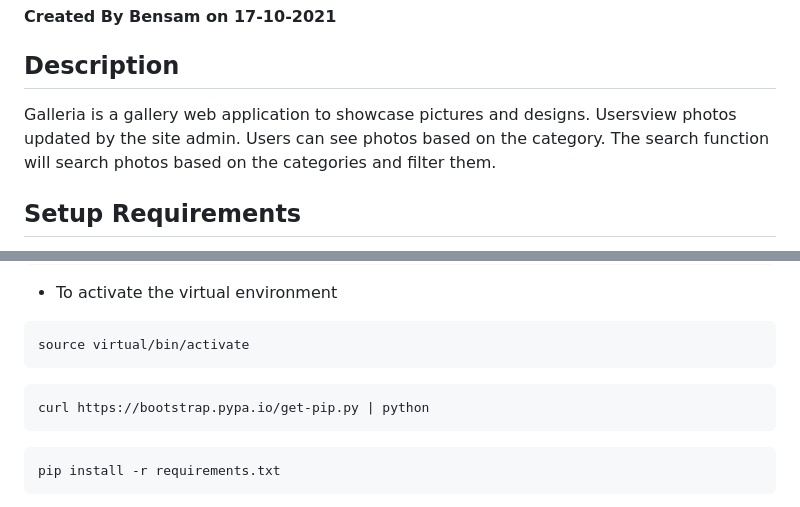
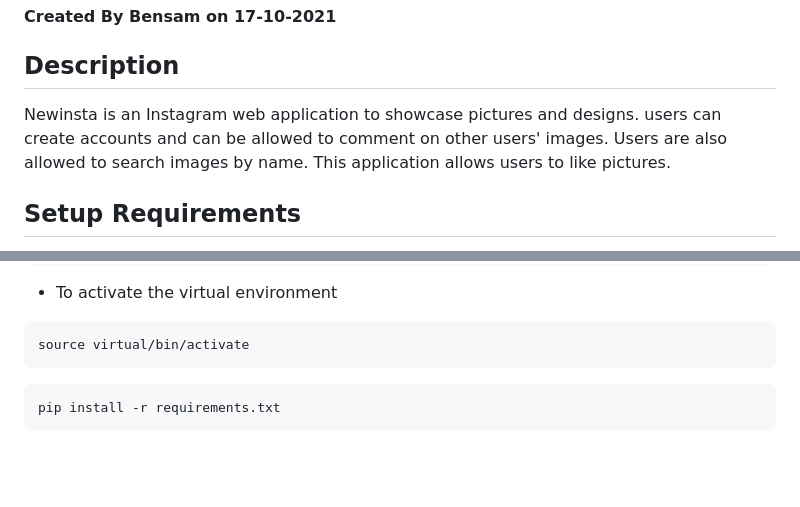
Before and after one commit to bensammwaniki/insta-clone, a Markdown page: README.md, 2 parts joined by grey strips. Rendered like a GitHub page; blank space fills up the shorter version.

````diff
--- a/README.md
+++ b/README.md
@@ -4,7 +4,7 @@
 
 ## Description
 
-Galleria is a gallery web application to showcase pictures and designs. Usersview photos updated by the site admin. Users can see photos based on the category. The search function will search photos based on the categories and filter them.
+Newinsta is an Instagram web application to showcase pictures and designs. users can create accounts and can be allowed to comment on other users' images. Users are also allowed to search images by name. This application allows users to like pictures.
 
 ## Setup Requirements
 
@@ -30,10 +30,6 @@ python3.8 -m venv --without-pip virtual
 
 ```
 source virtual/bin/activate
-```
-
-```
-curl https://bootstrap.pypa.io/get-pip.py | python
 ```
 
 ```
````
Also changed, not shown: other parts of README.md (+8 -3 lines), static/img/1.png (added), static/img/2.png (added), static/img/3.png (added), static/img/4.png (added), 2 other files.
